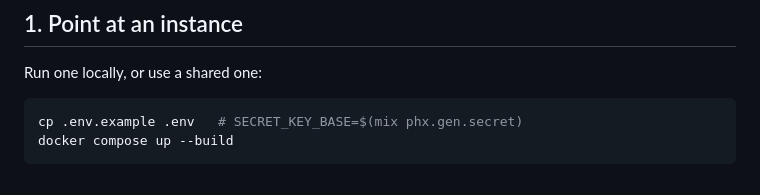
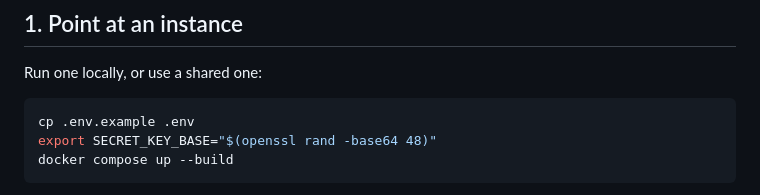
Before and after one commit to carverauto/firstmate-port, a Markdown page: docs/fm-steer.md, the part around the change. Rendered like a GitHub page.

Commit message:
no-mistakes(review): Generate signing secret in fm-steer local setup

````diff
--- a/docs/fm-steer.md
+++ b/docs/fm-steer.md
@@ -26,7 +26,8 @@ Mirror after the send; never in place of it.
 Run one locally, or use a shared one:
 
 ```sh
-cp .env.example .env   # SECRET_KEY_BASE=$(mix phx.gen.secret)
+cp .env.example .env
+export SECRET_KEY_BASE="$(openssl rand -base64 48)"
 docker compose up --build
 ```
 
````
